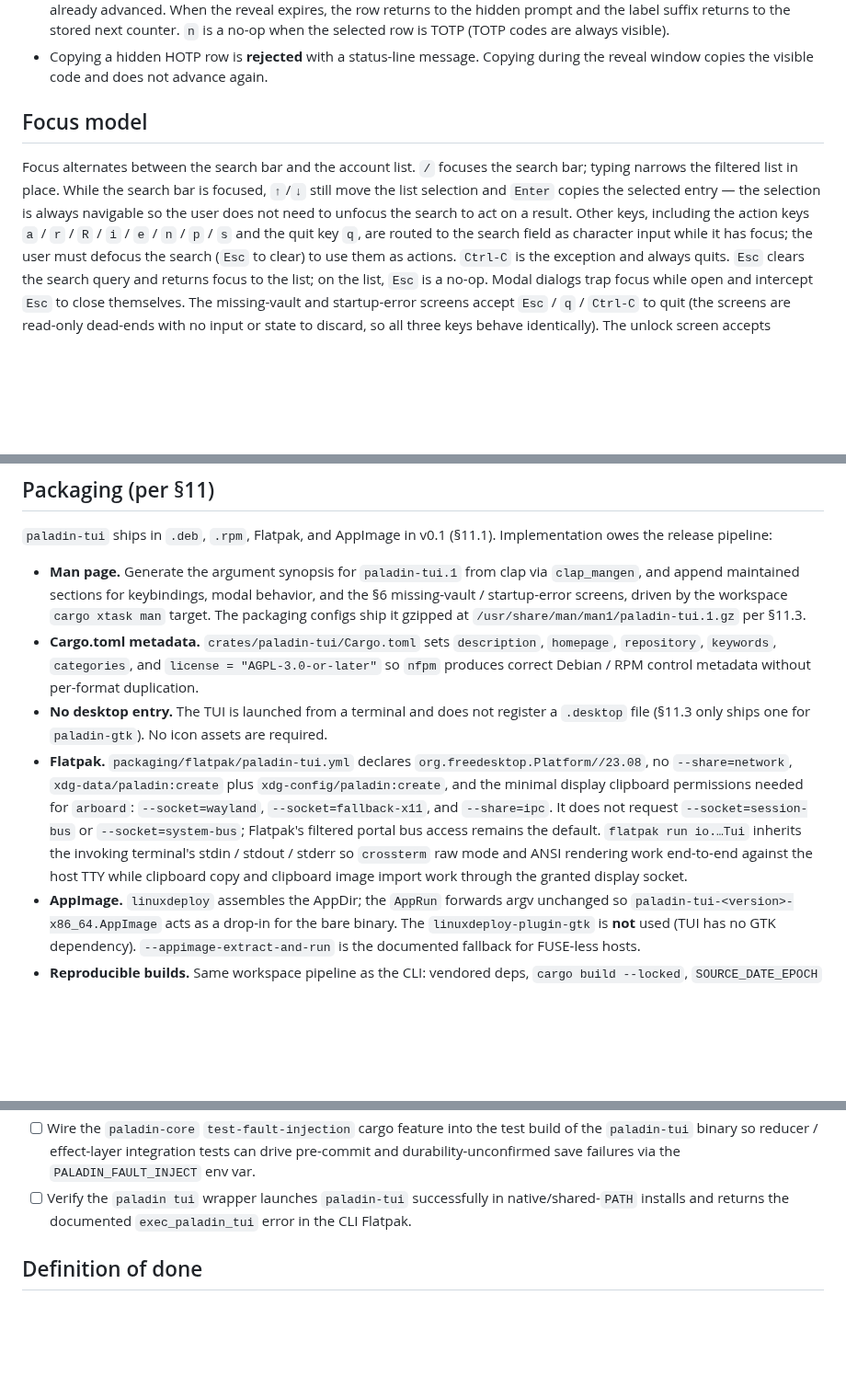
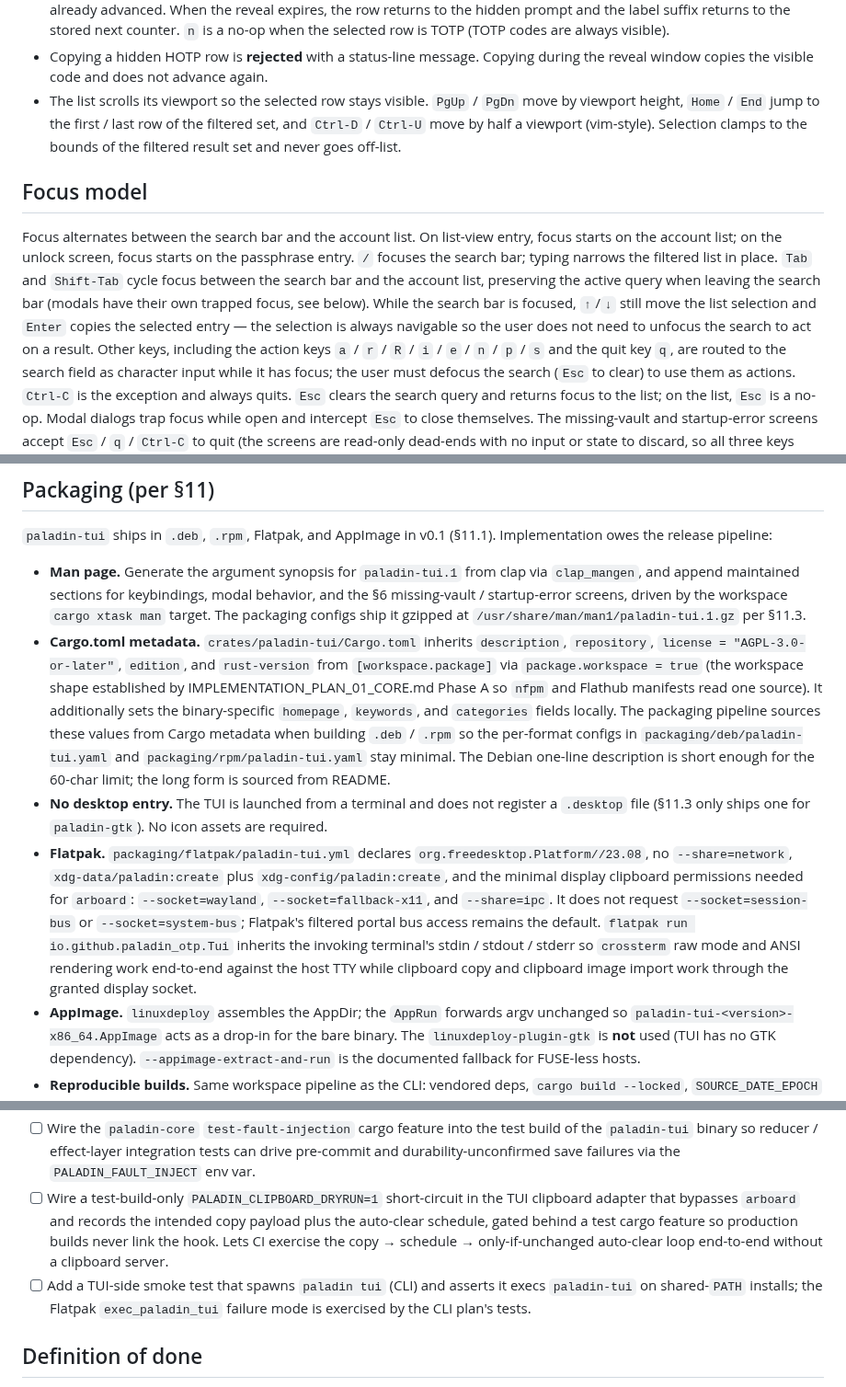
Before and after one commit to FreedomBen/paladin-auth, a Markdown page: IMPLEMENTATION_PLAN_03_TUI.md, 3 parts joined by grey strips. Shown at 92% size. Drawn GitHub-style; blank space fills up the shorter version.

Commit message:
Apply review fixes to TUI implementation plan
- Cargo.toml metadata inherits workspace fields via package.workspace = true,
  matching the CLI plan; only homepage/keywords/categories are set locally.
- Replace io.…Tui Flatpak placeholder with the §11.4 ID
  io.github.paladin_otp.Tui.
- Clarify that the TUI re-reads Vault::is_encrypted() after passphrase
  transitions instead of maintaining a parallel vault-mode flag.
- Add a PALADIN_CLIPBOARD_DRYRUN=1 test hook so CI can exercise the
  copy → schedule → only-if-unchanged loop without a clipboard server.
- Document initial focus (list on entry; passphrase entry on unlock)
  and the Tab/Shift-Tab cycle between search bar and list.
- Add list-viewport scrolling rules and bind PgUp/PgDn, Home/End, and
  vim-style Ctrl-D/Ctrl-U.
- Note that the Settings modal's Confirm-gated commit intentionally
  diverges from the GTK plan's per-control live-apply.
- Replace the paladin tui smoke-check bullet with a TUI-side spawn test;
  the Flatpak failure mode stays in the CLI plan.

```diff
--- a/IMPLEMENTATION_PLAN_03_TUI.md
+++ b/IMPLEMENTATION_PLAN_03_TUI.md
@@ -146,15 +146,24 @@ Startup mirrors the CLI's vault inspection path:
 - Copying a hidden HOTP row is **rejected** with a status-line message.
   Copying during the reveal window copies the visible code and does not
   advance again.
+- The list scrolls its viewport so the selected row stays visible.
+  `PgUp` / `PgDn` move by viewport height, `Home` / `End` jump to the
+  first / last row of the filtered set, and `Ctrl-D` / `Ctrl-U` move
+  by half a viewport (vim-style). Selection clamps to the bounds of
+  the filtered result set and never goes off-list.
 
 ## Focus model
 
-Focus alternates between the search bar and the account list. `/`
-focuses the search bar; typing narrows the filtered list in place.
-While the search bar is focused, `↑`/`↓` still move the list selection
-and `Enter` copies the selected entry — the selection is always
-navigable so the user does not need to unfocus the search to act on a
-result. Other keys, including the action keys `a` / `r` / `R` / `i` /
+Focus alternates between the search bar and the account list. On
+list-view entry, focus starts on the account list; on the unlock
+screen, focus starts on the passphrase entry. `/` focuses the search
+bar; typing narrows the filtered list in place. `Tab` and `Shift-Tab`
+cycle focus between the search bar and the account list, preserving
+the active query when leaving the search bar (modals have their own
+trapped focus, see below). While the search bar is focused, `↑`/`↓`
+still move the list selection and `Enter` copies the selected entry —
+the selection is always navigable so the user does not need to
+unfocus the search to act on a result. Other keys, including the action keys `a` / `r` / `R` / `i` /
 `e` / `n` / `p` / `s` and the quit key `q`, are routed to the search field
 as character input while it has focus; the user must defocus the search
 (`Esc` to clear) to use them as actions. `Ctrl-C` is the exception and
@@ -634,10 +653,18 @@ is never expected to be scripted.
   modal behavior, and the §6 missing-vault / startup-error screens, driven
   by the workspace `cargo xtask man` target. The packaging configs ship it
   gzipped at `/usr/share/man/man1/paladin-tui.1.gz` per §11.3.
-- **Cargo.toml metadata.** `crates/paladin-tui/Cargo.toml` sets
-  `description`, `homepage`, `repository`, `keywords`, `categories`,
-  and `license = "AGPL-3.0-or-later"` so `nfpm` produces correct
-  Debian / RPM control metadata without per-format duplication.
+- **Cargo.toml metadata.** `crates/paladin-tui/Cargo.toml` inherits
+  `description`, `repository`, `license = "AGPL-3.0-or-later"`,
+  `edition`, and `rust-version` from `[workspace.package]` via
+  `package.workspace = true` (the workspace shape established by
+  IMPLEMENTATION_PLAN_01_CORE.md Phase A so `nfpm` and Flathub
+  manifests read one source). It additionally sets the binary-specific
+  `homepage`, `keywords`, and `categories` fields locally. The
+  packaging pipeline sources these values from Cargo metadata when
+  building `.deb` / `.rpm` so the per-format configs in
+  `packaging/deb/paladin-tui.yaml` and `packaging/rpm/paladin-tui.yaml`
+  stay minimal. The Debian one-line description is short enough for
+  the 60-char limit; the long form is sourced from README.
 - **No desktop entry.** The TUI is launched from a terminal and does
   not register a `.desktop` file (§11.3 only ships one for
   `paladin-gtk`). No icon assets are required.
@@ -648,10 +675,10 @@ is never expected to be scripted.
   `--socket=wayland`, `--socket=fallback-x11`, and `--share=ipc`.
   It does not request `--socket=session-bus` or `--socket=system-bus`;
   Flatpak's filtered portal bus access remains the default.
-  `flatpak run io.…Tui` inherits the invoking terminal's stdin /
-  stdout / stderr so `crossterm` raw mode and ANSI rendering work
-  end-to-end against the host TTY while clipboard copy and clipboard
-  image import work through the granted display socket.
+  `flatpak run io.github.paladin_otp.Tui` inherits the invoking
+  terminal's stdin / stdout / stderr so `crossterm` raw mode and ANSI
+  rendering work end-to-end against the host TTY while clipboard copy
+  and clipboard image import work through the granted display socket.
 - **AppImage.** `linuxdeploy` assembles the AppDir; the `AppRun`
   forwards argv unchanged so `paladin-tui-<version>-x86_64.AppImage`
   acts as a drop-in for the bare binary. The
@@ -708,9 +735,16 @@ is never expected to be scripted.
   the test build of the `paladin-tui` binary so reducer / effect-layer
   integration tests can drive pre-commit and durability-unconfirmed
   save failures via the `PALADIN_FAULT_INJECT` env var.
-- [ ] Verify the `paladin tui` wrapper launches `paladin-tui` successfully
-  in native/shared-`PATH` installs and returns the documented
-  `exec_paladin_tui` error in the CLI Flatpak.
+- [ ] Wire a test-build-only `PALADIN_CLIPBOARD_DRYRUN=1` short-circuit
+  in the TUI clipboard adapter that bypasses `arboard` and records the
+  intended copy payload plus the auto-clear schedule, gated behind a
+  test cargo feature so production builds never link the hook. Lets CI
+  exercise the copy → schedule → only-if-unchanged auto-clear loop
+  end-to-end without a clipboard server.
+- [ ] Add a TUI-side smoke test that spawns `paladin tui` (CLI) and
+  asserts it execs `paladin-tui` on shared-`PATH` installs; the
+  Flatpak `exec_paladin_tui` failure mode is exercised by the CLI
+  plan's tests.
 
 ## Definition of done
 
```
Also changed, not shown: other parts of IMPLEMENTATION_PLAN_03_TUI.md (+33 -23 lines).
